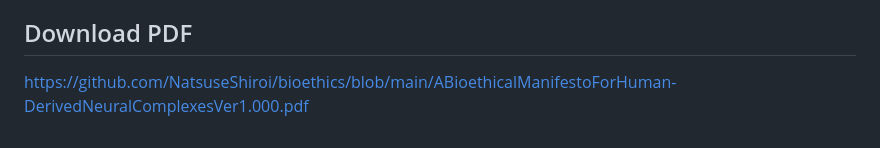
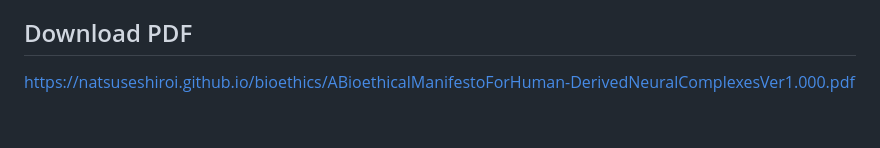
Before and after one commit to NatsuseShiroi/bioethics, a Markdown page: README.md, the part around the change. Drawn GitHub-style.

Commit message:
Change PDF download link in README
Updated PDF download link to point to the new URL.

```diff
--- a/README.md
+++ b/README.md
@@ -82,4 +82,4 @@ For verification, please refer to the author's official public key listed on the
 https://github.com/NatsuseShiroi/natsuse_shiroi/blob/main/natsuse_shiroi_pgp_pqc_publickey.asc
 
 ## Download PDF
-https://github.com/NatsuseShiroi/bioethics/blob/main/ABioethicalManifestoForHuman-DerivedNeuralComplexesVer1.000.pdf
+https://natsuseshiroi.github.io/bioethics/ABioethicalManifestoForHuman-DerivedNeuralComplexesVer1.000.pdf
```
